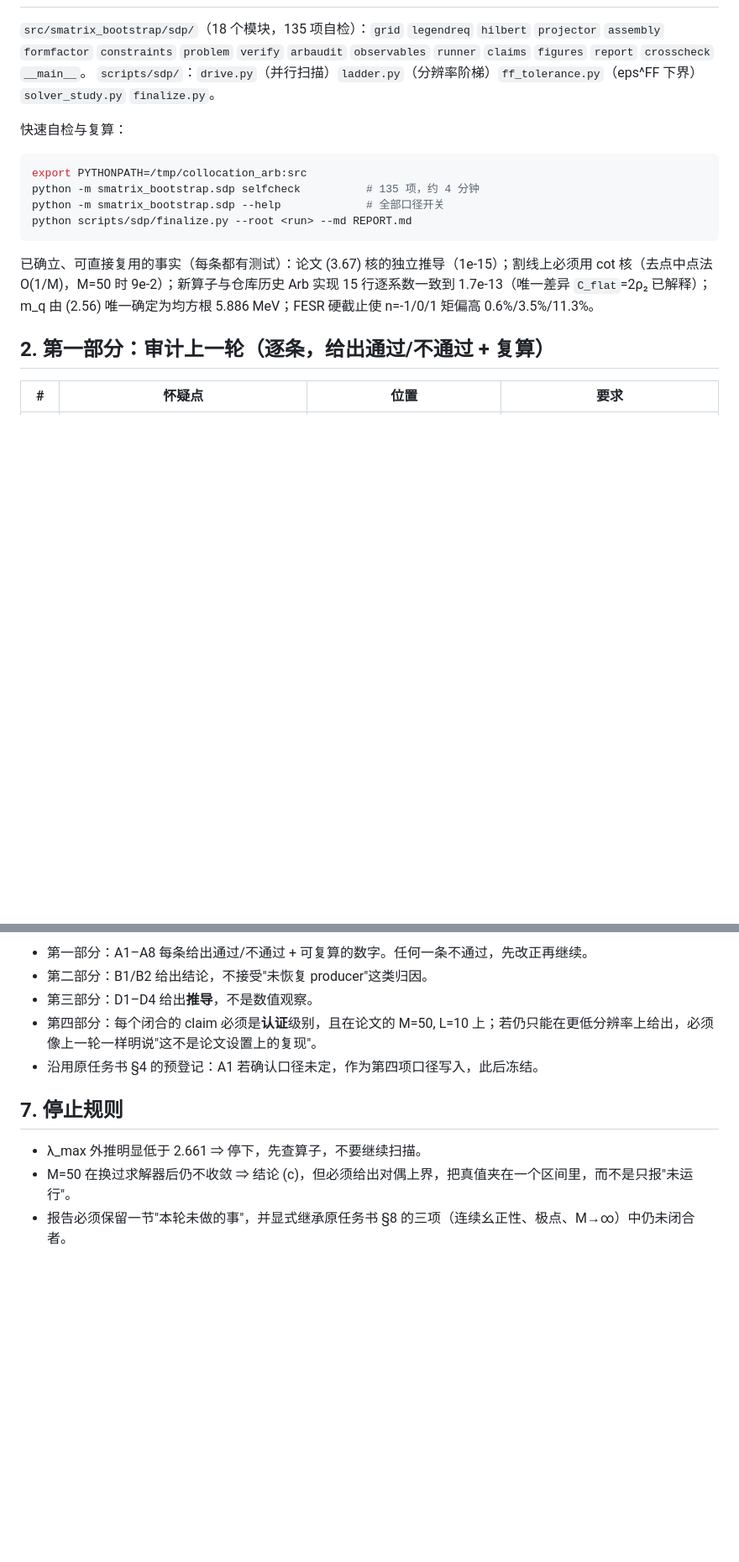
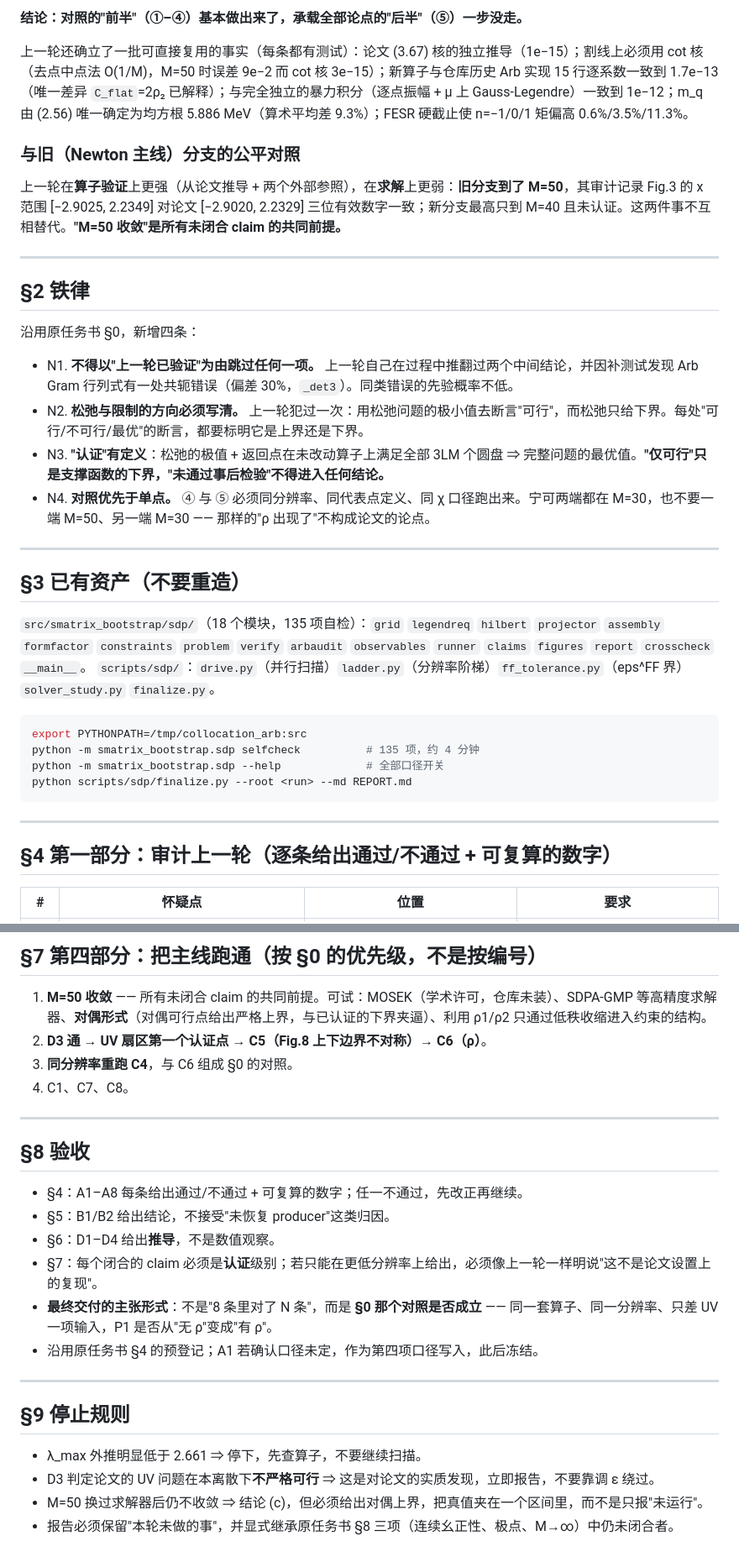
Before and after one commit to StephenQSstarThomas/s-matrix-bootstrap, a Markdown page: TASK_SDP_AUDIT_AND_CLOSE_ZH.md, 2 parts joined by grey strips. Shown at 84% size. GitHub-like rendering; blank space fills up the shorter version.

````diff
--- a/TASK_SDP_AUDIT_AND_CLOSE_ZH.md
+++ b/TASK_SDP_AUDIT_AND_CLOSE_ZH.md
@@ -21,8 +57,28 @@
+**结论：对照的"前半"（①–④）基本做出来了，承载全部论点的"后半"（⑤）一步没走。**
+
+上一轮还确立了一批可直接复用的事实（每条都有测试）：论文 (3.67) 核的独立推导（1e−15）；割线上必须用 cot 核（去点中点法 O(1/M)，M=50 时误差 9e−2 而 cot 核 3e−15）；新算子与仓库历史 Arb 实现 15 行逐系数一致到 1.7e−13（唯一差异 `C_flat`=2ρ₂ 已解释）；与完全独立的暴力积分（逐点振幅 + μ 上 Gauss-Legendre）一致到 1e−12；m_q 由 (2.56) 唯一确定为均方根 5.886 MeV（算术平均差 9.3%）；FESR 硬截止使 n=−1/0/1 矩偏高 0.6%/3.5%/11.3%。
+
+### 与旧（Newton 主线）分支的公平对照
+
+上一轮在**算子验证**上更强（从论文推导 + 两个外部参照），在**求解**上更弱：**旧分支到了 M=50**，其审计记录 Fig.3 的 x 范围 [−2.9025, 2.2349] 对论文 [−2.9020, 2.2329] 三位有效数字一致；新分支最高只到 M=40 且未认证。这两件事不互相替代。**"M=50 收敛"是所有未闭合 claim 的共同前提。**
+
+---
+
+## §2 铁律
+
+沿用原任务书 §0，新增四条：
+
+- N1. **不得以"上一轮已验证"为由跳过任何一项。** 上一轮自己在过程中推翻过两个中间结论，并因补测试发现 Arb Gram 行列式有一处共轭错误（偏差 30%，`_det3`）。同类错误的先验概率不低。
+- N2. **松弛与限制的方向必须写清。** 上一轮犯过一次：用松弛问题的极小值去断言"可行"，而松弛只给下界。每处"可行/不可行/最优"的断言，都要标明它是上界还是下界。
+- N3. **"认证"有定义**：松弛的极值 + 返回点在未改动算子上满足全部 3LM 个圆盘 ⇒ 完整问题的最优值。**"仅可行"只是支撑函数的下界，"未通过事后检验"不得进入任何结论。**
+- N4. **对照优先于单点。** ④ 与 ⑤ 必须同分辨率、同代表点定义、同 χ 口径跑出来。宁可两端都在 M=30，也不要一端 M=50、另一端 M=30 —— 那样的"ρ 出现了"不构成论文的论点。
+
+---
+
+## §3 已有资产（不要重造）
 
 `src/smatrix_bootstrap/sdp/`（18 个模块，135 项自检）：`grid` `legendreq` `hilbert` `projector` `assembly` `formfactor` `constraints` `problem` `verify` `arbaudit` `observables` `runner` `claims` `figures` `report` `crosscheck` `__main__`。
-`scripts/sdp/`：`drive.py`（并行扫描）`ladder.py`（分辨率阶梯）`ff_tolerance.py`（eps^FF 下界）`solver_study.py` `finalize.py`。
-
-快速自检与复算：
+`scripts/sdp/`：`drive.py`（并行扫描）`ladder.py`（分辨率阶梯）`ff_tolerance.py`（eps^FF 界）`solver_study.py` `finalize.py`。
 
 ```bash
 export PYTHONPATH=/tmp/collocation_arb:src
@@ -31,9 +87,9 @@ python -m smatrix_bootstrap.sdp --help             # 全部口径开关
 python scripts/sdp/finalize.py --root <run> --md REPORT.md
 ```
 
-已确立、可直接复用的事实（每条都有测试）：论文 (3.67) 核的独立推导（1e-15）；割线上必须用 cot 核（去点中点法 O(1/M)，M=50 时 9e-2）；新算子与仓库历史 Arb 实现 15 行逐系数一致到 1.7e-13（唯一差异 `C_flat`=2ρ₂ 已解释）；m_q 由 (2.56) 唯一确定为均方根 5.886 MeV；FESR 硬截止使 n=-1/0/1 矩偏高 0.6%/3.5%/11.3%。
+---
 
-## 2. 第一部分：审计上一轮（逐条，给出通过/不通过 + 复算）
+## §4 第一部分：审计上一轮（逐条给出通过/不通过 + 可复算的数字）
 
 | # | 怀疑点 | 位置 | 要求 |
 |---|---|---|---|
@@ -68,12 +126,27 @@ python scripts/sdp/finalize.py --root <run> --md REPORT.md
 
-- 第一部分：A1–A8 每条给出通过/不通过 + 可复算的数字。任何一条不通过，先改正再继续。
-- 第二部分：B1/B2 给出结论，不接受"未恢复 producer"这类归因。
-- 第三部分：D1–D4 给出**推导**，不是数值观察。
-- 第四部分：每个闭合的 claim 必须是**认证**级别，且在论文的 M=50, L=10 上；若仍只能在更低分辨率上给出，必须像上一轮一样明说"这不是论文设置上的复现"。
-- 沿用原任务书 §4 的预登记：A1 若确认口径未定，作为第四项口径写入，此后冻结。
+## §7 第四部分：把主线跑通（按 §0 的优先级，不是按编号）
 
-## 7. 停止规则
+1. **M=50 收敛** —— 所有未闭合 claim 的共同前提。可试：MOSEK（学术许可，仓库未装）、SDPA-GMP 等高精度求解器、**对偶形式**（对偶可行点给出严格上界，与已认证的下界夹逼）、利用 ρ1/ρ2 只通过低秩收缩进入约束的结构。
+2. **D3 通 → UV 扇区第一个认证点 → C5（Fig.8 上下边界不对称）→ C6（ρ）**。
+3. **同分辨率重跑 C4**，与 C6 组成 §0 的对照。
+4. C1、C7、C8。
+
+---
+
+## §8 验收
+
+- §4：A1–A8 每条给出通过/不通过 + 可复算的数字；任一不通过，先改正再继续。
+- §5：B1/B2 给出结论，不接受"未恢复 producer"这类归因。
+- §6：D1–D4 给出**推导**，不是数值观察。
+- §7：每个闭合的 claim 必须是**认证**级别；若只能在更低分辨率上给出，必须像上一轮一样明说"这不是论文设置上的复现"。
+- **最终交付的主张形式**：不是"8 条里对了 N 条"，而是 **§0 那个对照是否成立** —— 同一套算子、同一分辨率、只差 UV 一项输入，P1 是否从"无 ρ"变成"有 ρ"。
+- 沿用原任务书 §4 的预登记；A1 若确认口径未定，作为第四项口径写入，此后冻结。
+
+---
+
+## §9 停止规则
 
 - λ_max 外推明显低于 2.661 ⇒ 停下，先查算子，不要继续扫描。
-- M=50 在换过求解器后仍不收敛 ⇒ 结论 (c)，但必须给出对偶上界，把真值夹在一个区间里，而不是只报"未运行"。
-- 报告必须保留一节"本轮未做的事"，并显式继承原任务书 §8 的三项（连续幺正性、极点、M→∞）中仍未闭合者。
+- D3 判定论文的 UV 问题在本离散下**不严格可行** ⇒ 这是对论文的实质发现，立即报告，不要靠调 ε 绕过。
+- M=50 换过求解器后仍不收敛 ⇒ 结论 (c)，但必须给出对偶上界，把真值夹在一个区间里，而不是只报"未运行"。
+- 报告必须保留"本轮未做的事"，并显式继承原任务书 §8 三项（连续幺正性、极点、M→∞）中仍未闭合者。
````
Also changed, not shown: other parts of TASK_SDP_AUDIT_AND_CLOSE_ZH.md (+71 -33 lines).
